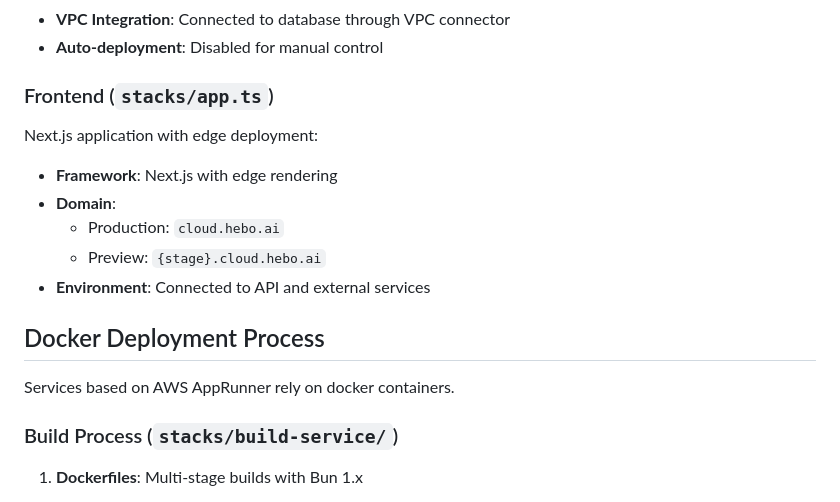
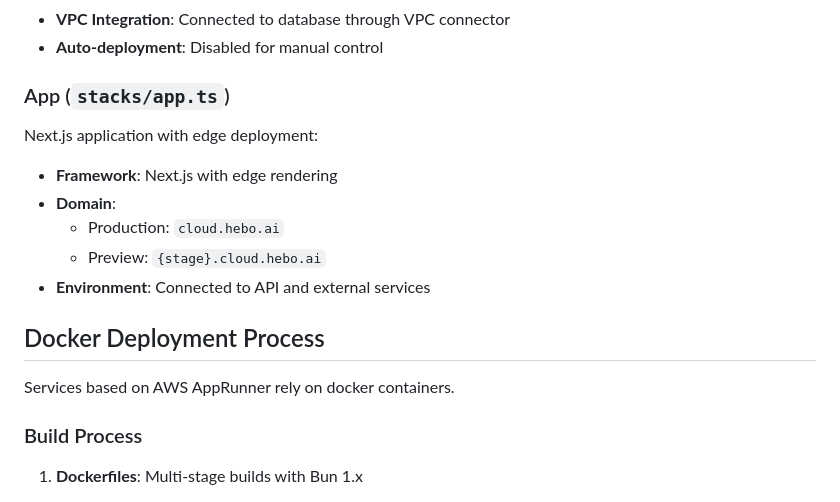
Before and after one commit to heboai/hebo, a Markdown page: infra/README.md, the part around the change. Rendered like a GitHub page.

```diff
--- a/infra/README.md
+++ b/infra/README.md
@@ -53,7 +53,7 @@ Containerized Gateway deployed on AWS App Runner:
 - **VPC Integration**: Connected to database through VPC connector
 - **Auto-deployment**: Disabled for manual control
 
-### Frontend (`stacks/app.ts`)
+### App (`stacks/app.ts`)
 
 Next.js application with edge deployment:
 
@@ -67,7 +67,7 @@ Next.js application with edge deployment:
 
 Services based on AWS AppRunner rely on docker containers.
 
-### Build Process (`stacks/build-service/`)
+### Build Process
 
 1. **Dockerfiles**: Multi-stage builds with Bun 1.x
    - **API Dockerfile**: Optimized for the API service (port 3001)
```
